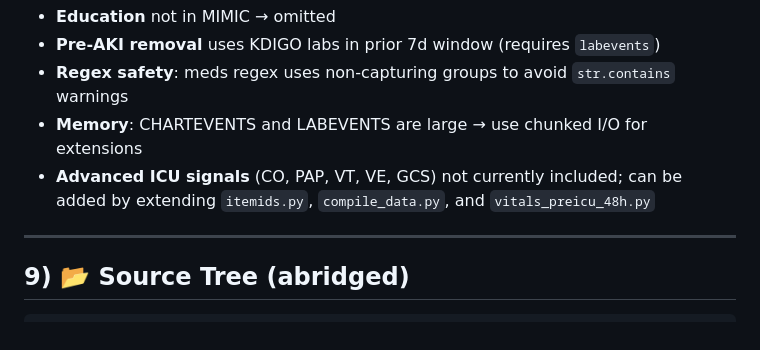
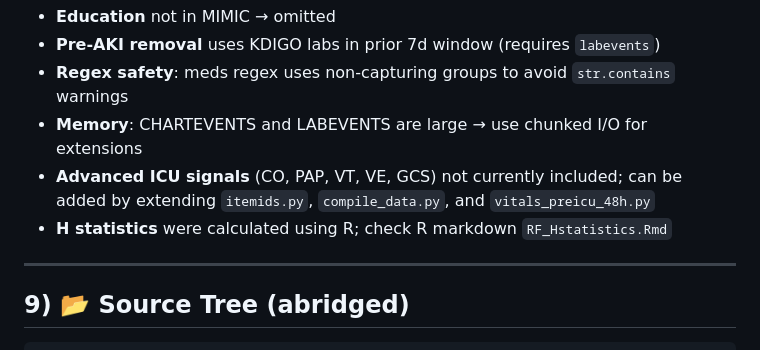
Before and after one commit to noboundarystat/AKI-prediction-MIMIC, a Markdown page: README.md, the part around the change. Rendered like a GitHub page.

```diff
--- a/README.md
+++ b/README.md
@@ -136,7 +136,7 @@ python -m src.train_xgboost --input features_ckd.parquet --out-prefix artifacts/
 * **Regex safety**: meds regex uses non-capturing groups to avoid `str.contains` warnings
 * **Memory**: CHARTEVENTS and LABEVENTS are large → use chunked I/O for extensions
 * **Advanced ICU signals** (CO, PAP, VT, VE, GCS) not currently included; can be added by extending `itemids.py`, `compile_data.py`, and `vitals_preicu_48h.py`
-
+* **H statistics** were calculated using R; check R markdown `RF_Hstatistics.Rmd`
 ---
 
 ## 9) 📂 Source Tree (abridged)
```
